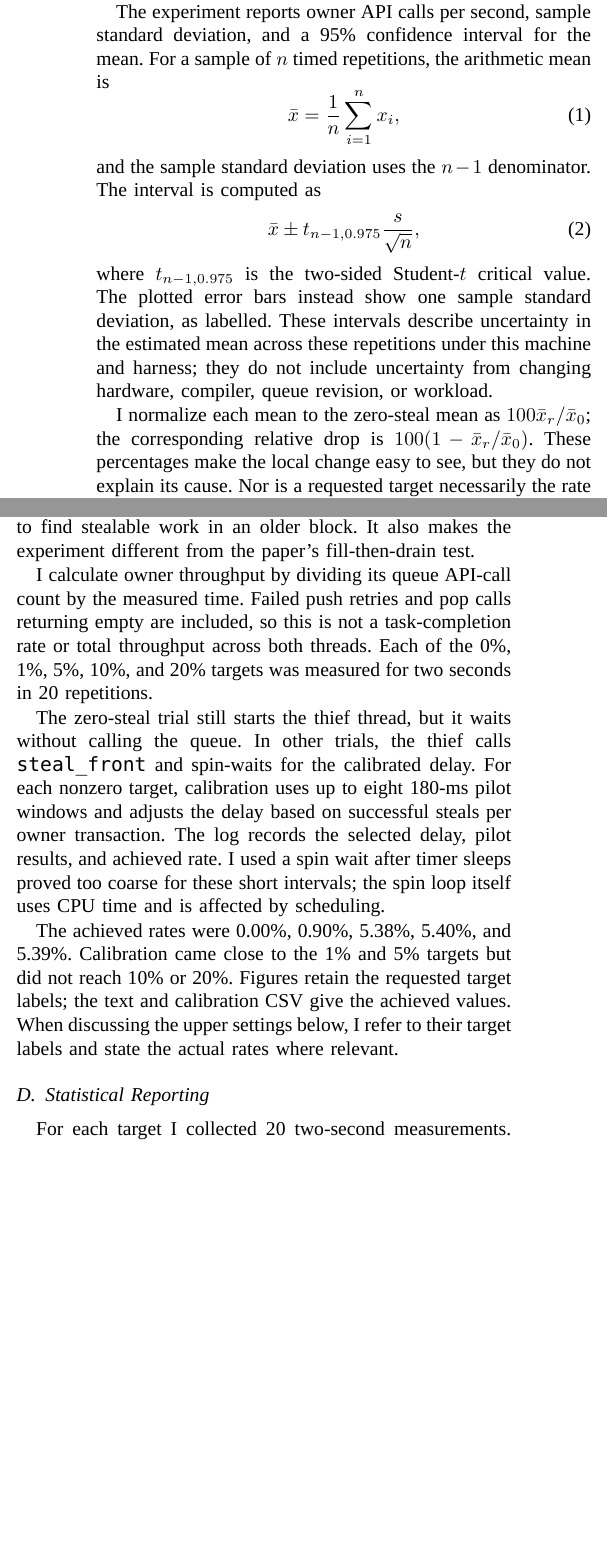
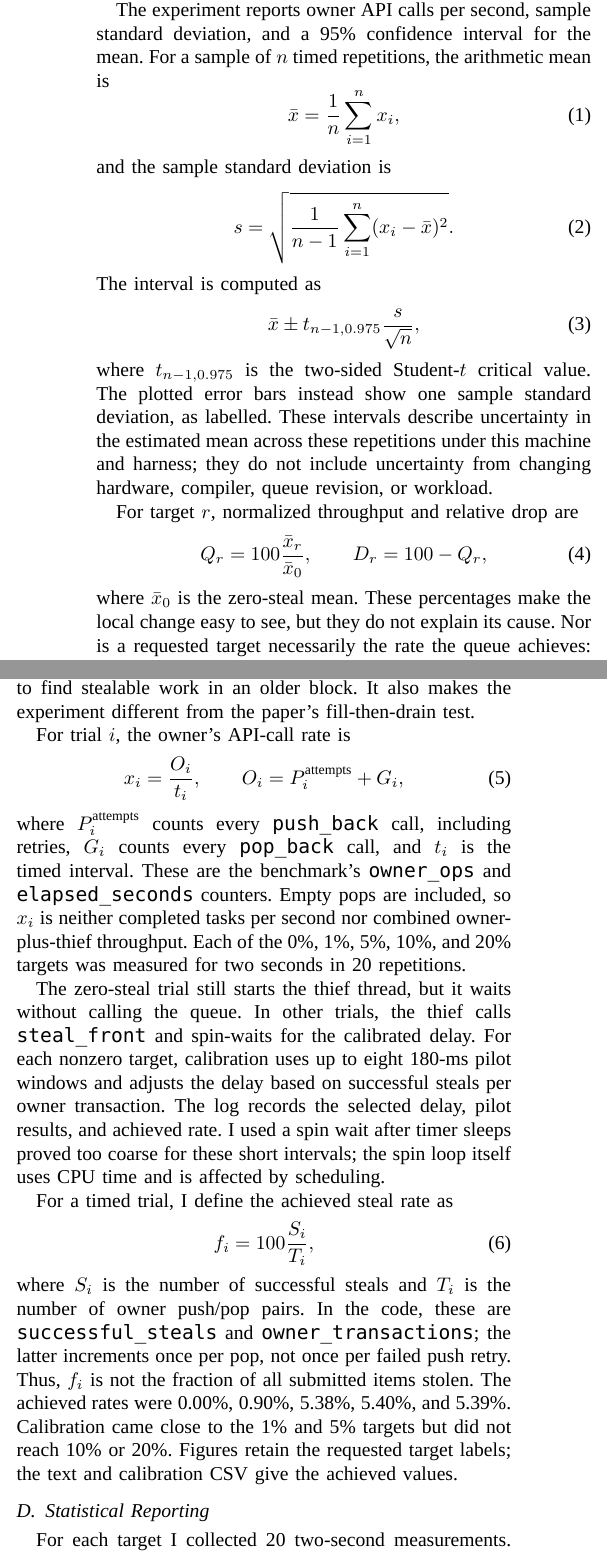
Before and after one commit to uaibak/bwos-m4-benchmark, a LaTeX paper (paper/report.tex): two parts of the columns of pages 2 and 4 of 8, joined at a grey line, cut so that both start at the same text, the shorter picture padded with empty space. Compiled offline with XeLaTeX; a missing font is replaced by an installed copy or a similar font.

Commit message:
Clarify benchmark metrics and add repository citation

```diff
--- a/paper/report.tex
+++ b/paper/report.tex
@@ -48,13 +48,21 @@ The experiment reports owner API calls per second, sample standard deviation, an
 \begin{equation}
   \bar{x}=\frac{1}{n}\sum_{i=1}^{n}x_i,
 \end{equation}
-and the sample standard deviation uses the $n-1$ denominator. The interval is computed as
+and the sample standard deviation is
+\begin{equation}
+  s=\sqrt{\frac{1}{n-1}\sum_{i=1}^{n}(x_i-\bar{x})^2}.
+\end{equation}
+The interval is computed as
 \begin{equation}
   \bar{x}\pm t_{n-1,0.975}\frac{s}{\sqrt{n}},
 \end{equation}
 where $t_{n-1,0.975}$ is the two-sided Student-$t$ critical value. The plotted error bars instead show one sample standard deviation, as labelled. These intervals describe uncertainty in the estimated mean across these repetitions under this machine and harness; they do not include uncertainty from changing hardware, compiler, queue revision, or workload.
 
-I normalize each mean to the zero-steal mean as $100\bar{x}_r/\bar{x}_0$; the corresponding relative drop is $100(1-\bar{x}_r/\bar{x}_0)$. These percentages make the local change easy to see, but they do not explain its cause. Nor is a requested target necessarily the rate the queue achieves: that depends on the queue state, owner activity, thief, delay, and scheduler.
+For target $r$, normalized throughput and relative drop are
+\begin{equation}
+  Q_r=100\frac{\bar{x}_r}{\bar{x}_0},\qquad D_r=100-Q_r,
+\end{equation}
+where $\bar{x}_0$ is the zero-steal mean. These percentages make the local change easy to see, but they do not explain its cause. Nor is a requested target necessarily the rate the queue achieves: that depends on the queue state, owner activity, thief, delay, and scheduler.
 
 \subsection{Sources of Queue Overhead}
 Several mechanisms determine performance in a concurrent queue. Atomic read-modify-write operations can serialize access to a cache line. Memory-order constraints can prevent reordering and increase the cost of fast-path operations. False sharing can make logically independent fields contend when they occupy the same cache line. A thief can also invalidate metadata that the owner will access again, causing cache-coherence traffic even when owner and thief consume different task slots. Queue occupancy changes which blocks are available and how often the owner must advance or reclaim them. These costs can interact: changing block size may alter both the frequency of block transitions and the amount of work visible to a thief.
@@ -114,11 +122,19 @@ The harness counts returned values; it does not keep a set of task IDs. A duplic
 \subsection{Throughput Workload and Calibration}
 For the throughput sweep, the queue has four blocks of 256 entries. The owner pushes 768 tasks and then calls \texttt{pop\_back} 768 times. A one-at-a-time push/pop loop produced almost no successful steals in preliminary runs, so I switched to bursts spanning three blocks. This gave the thief a better chance to find stealable work in an older block. It also makes the experiment different from the paper's fill-then-drain test.
 
-I calculate owner throughput by dividing its queue API-call count by the measured time. Failed push retries and pop calls returning empty are included, so this is not a task-completion rate or total throughput across both threads. Each of the 0\%, 1\%, 5\%, 10\%, and 20\% targets was measured for two seconds in 20 repetitions.
+For trial $i$, the owner's API-call rate is
+\begin{equation}
+  x_i=\frac{O_i}{t_i},\qquad O_i=P_i^{\mathrm{attempts}}+G_i,
+\end{equation}
+where $P_i^{\mathrm{attempts}}$ counts every \texttt{push\_back} call, including retries, $G_i$ counts every \texttt{pop\_back} call, and $t_i$ is the timed interval. These are the benchmark's \texttt{owner\_ops} and \texttt{elapsed\_seconds} counters. Empty pops are included, so $x_i$ is neither completed tasks per second nor combined owner-plus-thief throughput. Each of the 0\%, 1\%, 5\%, 10\%, and 20\% targets was measured for two seconds in 20 repetitions.
 
 The zero-steal trial still starts the thief thread, but it waits without calling the queue. In other trials, the thief calls \texttt{steal\_front} and spin-waits for the calibrated delay. For each nonzero target, calibration uses up to eight 180-ms pilot windows and adjusts the delay based on successful steals per owner transaction. The log records the selected delay, pilot results, and achieved rate. I used a spin wait after timer sleeps proved too coarse for these short intervals; the spin loop itself uses CPU time and is affected by scheduling.
 
-The achieved rates were 0.00\%, 0.90\%, 5.38\%, 5.40\%, and 5.39\%. Calibration came close to the 1\% and 5\% targets but did not reach 10\% or 20\%. Figures retain the requested target labels; the text and calibration CSV give the achieved values. When discussing the upper settings below, I refer to their target labels and state the actual rates where relevant.
+For a timed trial, I define the achieved steal rate as
+\begin{equation}
+  f_i=100\frac{S_i}{T_i},
+\end{equation}
+where $S_i$ is the number of successful steals and $T_i$ is the number of owner push/pop pairs. In the code, these are \texttt{successful\_steals} and \texttt{owner\_transactions}; the latter increments once per pop, not once per failed push retry. Thus, $f_i$ is not the fraction of all submitted items stolen. The achieved rates were 0.00\%, 0.90\%, 5.38\%, 5.40\%, and 5.39\%. Calibration came close to the 1\% and 5\% targets but did not reach 10\% or 20\%. Figures retain the requested target labels; the text and calibration CSV give the achieved values.
 
 \subsection{Statistical Reporting}
 For each target I collected 20 two-second measurements. The exporter calculates the mean, sample standard deviation, and a two-sided 95\% Student-$t$ confidence interval. Throughput is also normalized to the zero-steal mean. The plot shows normalized means with one-standard-deviation error bars; the table reports calls per second, relative throughput, and confidence intervals.
```
Also changed, not shown: paper/references.bib (+8 -0 lines), paper/report.pdf, paper/report.tex (3 more changed lines).
